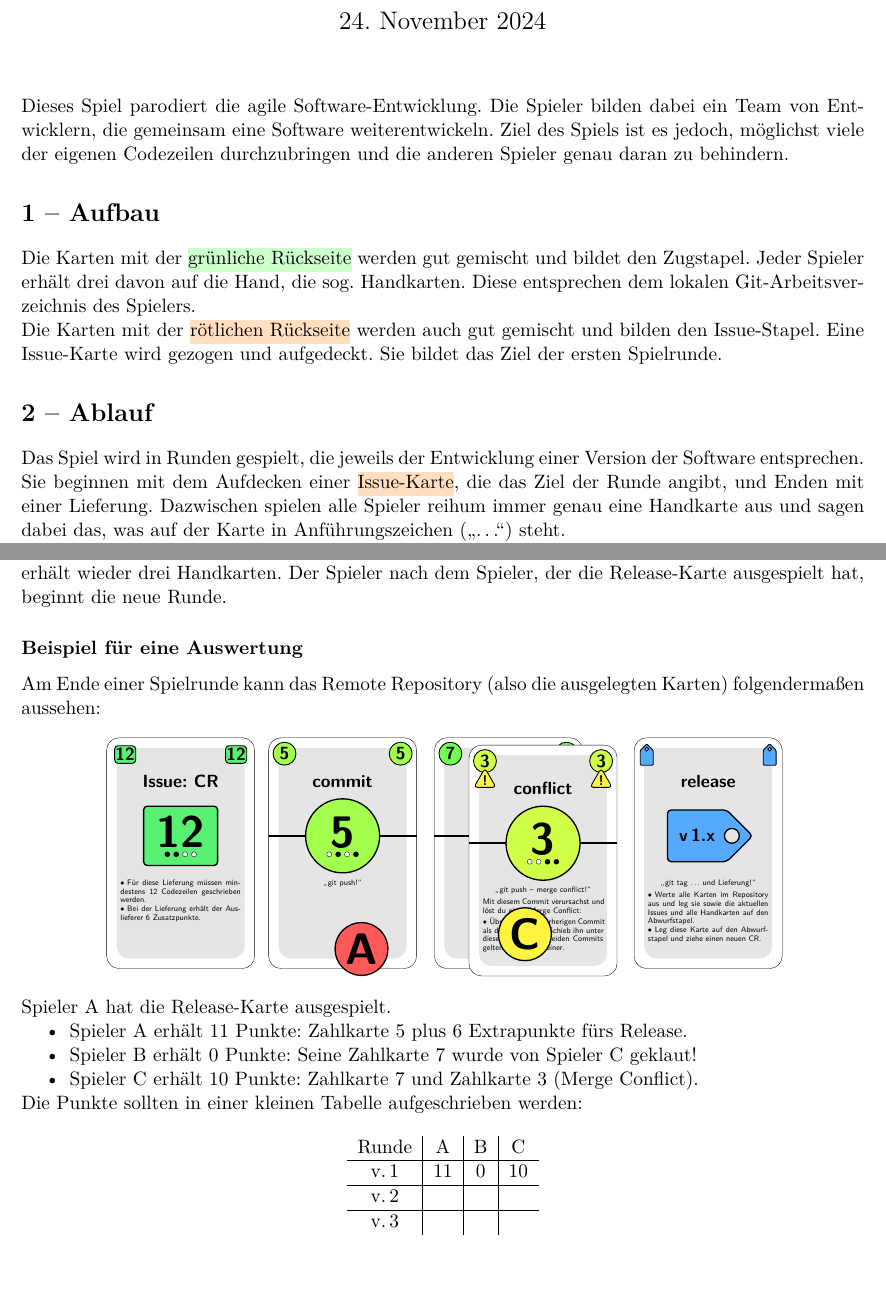
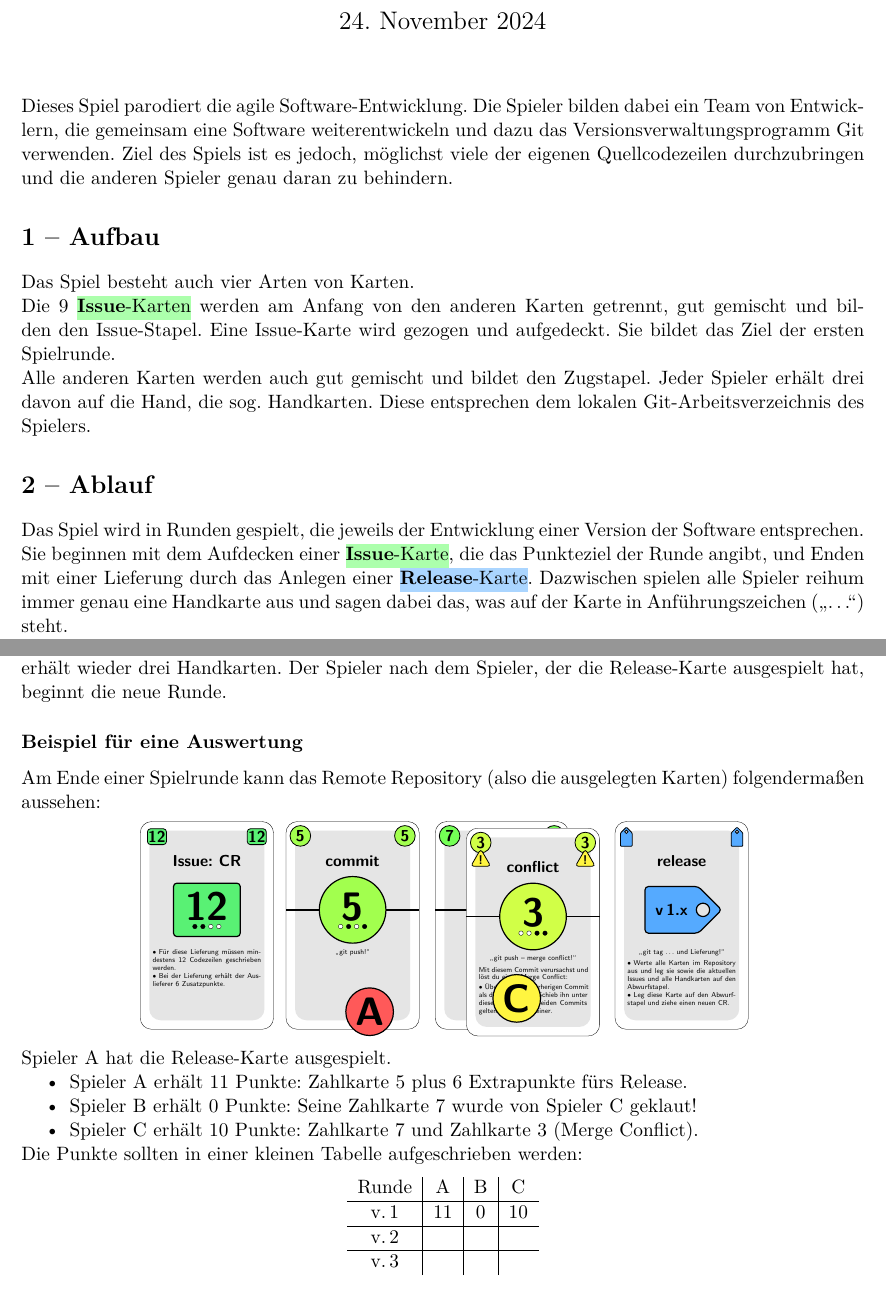
Before and after one commit to arkonia/GitGame, a LaTeX document (gitgame-de.tex): two parts of pages 2 and 3 of 16, joined at a grey line, cut so that both start at the same text, the shorter picture padded with empty space. Compiled offline with pdfLaTeX.

Commit message:
Spielregeln aktualisiert

```diff
--- a/gitgame-de.tex
+++ b/gitgame-de.tex
@@ -17,17 +17,24 @@
 
 \maketitle
 
-Dieses Spiel parodiert die agile Software-Entwicklung. Die Spieler bilden dabei ein Team von Entwicklern, die gemeinsam eine Software weiterentwickeln. Ziel des Spiels ist es jedoch, möglichst viele der eigenen Codezeilen durchzubringen und die anderen Spieler genau daran zu behindern.
+Dieses Spiel parodiert die agile Software-Entwicklung. Die Spieler bilden dabei ein Team von Entwicklern, die gemeinsam eine Software weiterentwickeln und dazu das Versionsverwaltungsprogramm Git verwenden. Ziel des Spiels ist es jedoch, möglichst viele der eigenen Quellcodezeilen durchzubringen und die anderen Spieler genau daran zu behindern.
 
 
 
 \section{Aufbau}
-Die Karten mit der \bgcolorbox{bgcolor1}{grünliche Rückseite} werden gut gemischt und bildet den Zugstapel. Jeder Spieler erhält drei davon auf die Hand, die sog.\ Handkarten. Diese entsprechen dem lokalen Git-\hskip0ptArbeitsverzeichnis des Spielers.
+Das Spiel besteht auch vier Arten von Karten.
 
-Die Karten mit der \bgcolorbox{bgcolor2}{rötlichen Rückseite} werden auch gut gemischt und bilden den Issue-Stapel. Eine Issue-Karte wird gezogen und aufgedeckt. Sie bildet das Ziel der ersten Spielrunde.
+%[4 Arten]
+%\CardIssue{10}
+%\CardFrontCommit{3}
+%\CardRelease
+
+Die 9~\bgcolorbox{middlecolor!50}{\textrule{Issue}-Karten} werden am Anfang von den anderen Karten getrennt, gut gemischt und bilden den Issue-Stapel. Eine Issue-Karte wird gezogen und aufgedeckt. Sie bildet das Ziel der ersten Spielrunde.
+
+Alle anderen Karten werden auch gut gemischt und bildet den Zugstapel. Jeder Spieler erhält drei davon auf die Hand, die sog.\ Handkarten. Diese entsprechen dem lokalen Git-Arbeitsverzeichnis des Spielers.
 
 
 
 \section{Ablauf}
-Das Spiel wird in Runden gespielt, die jeweils der Entwicklung einer Version der Software entsprechen. Sie beginnen mit dem Aufdecken einer \bgcolorbox{bgcolor2}{Issue-Karte}, die das Ziel der Runde angibt, und Enden mit einer Lieferung. Dazwischen spielen alle Spieler reihum immer genau eine Handkarte aus und sagen dabei das, was auf der Karte in Anführungszeichen~(\rede{.\,.\,.}) steht.
+Das Spiel wird in Runden gespielt, die jeweils der Entwicklung einer Version der Software entsprechen. Sie beginnen mit dem Aufdecken einer \bgcolorbox{middlecolor!50}{\textrule{Issue}-Karte}, die das Punkteziel der Runde angibt, und Enden mit einer Lieferung durch das Anlegen einer \bgcolorbox{highcolor!50}{\textrule{Release}-Karte}. Dazwischen spielen alle Spieler reihum immer genau eine Handkarte aus und sagen dabei das, was auf der Karte in Anführungszeichen~(\rede{.\,.\,.}) steht.
 
@@ -59,7 +66,7 @@ Nach der Auswertung werden alle ausgelegten Karten und alle Handkarten abgeworfe
 Am Ende einer Spielrunde kann das Remote Repository (also die ausgelegten Karten) folgendermaßen aussehen:
 
 \begin{center}
-\scalebox{0.5}{
+\scalebox{0.45}{
 \CardIssue{12}
 \hskip1em
 \CardFrontCommit{5}
```
Also changed, not shown: gitgame-de.pdf, gitgame-de.tex (8 more changed lines).
